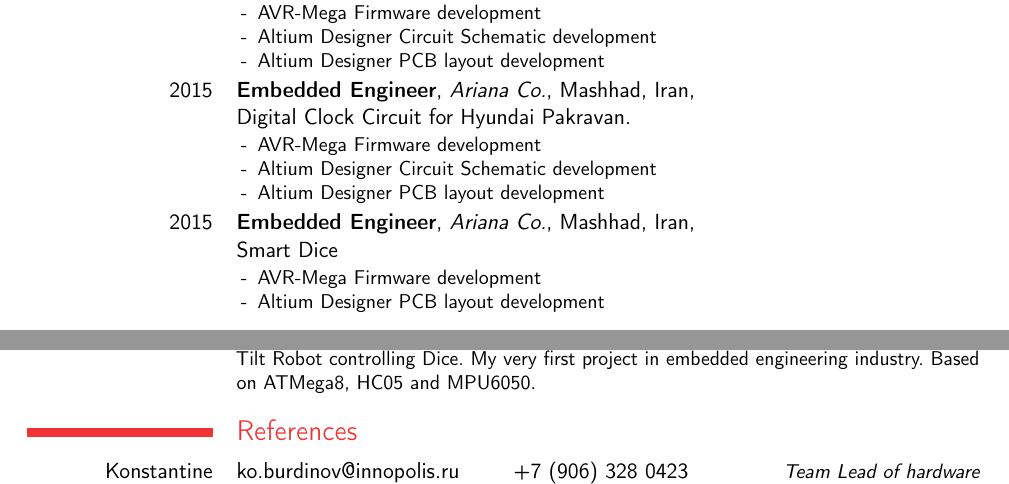
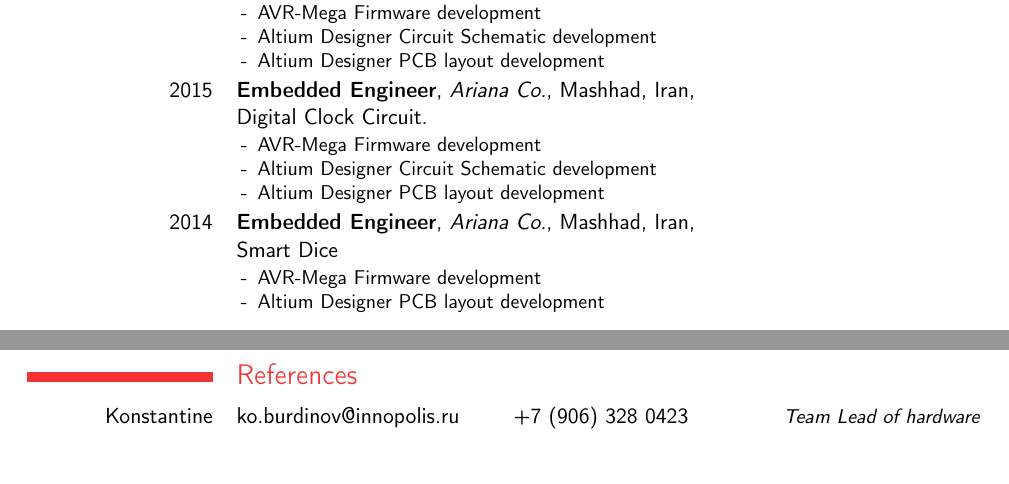
Before and after one commit to Ehsan2754/Resume, a LaTeX CV (resume.tex, which reads Content/AdditionalQualifications.tex, Content/WorkExperience.tex): two parts of pages 4 and 6 of 6, joined at a grey line, cut so that both start at the same text. Compiled offline with pdfLaTeX.

Commit message:
fine details were added.

```diff
--- a/Content/AdditionalQualifications.tex
+++ b/Content/AdditionalQualifications.tex
@@ -170,11 +170,3 @@ Among top 1\% qualified applicants for full-fund education at National Organizat
 {
 	Play-reading;Playing as the role of “Morteza” in school theater team
 }
-
-\cventry{2013}
-{\textbf{2nd Place of Khwarizmi Youth Award }}
-{Tehran,Iran}
-{}{}
-{
-	Tilt Robot controlling Dice. My very first project in embedded engineering industry. Based on ATMega8, HC05 and MPU6050.
-}
--- a/Content/WorkExperience.tex
+++ b/Content/WorkExperience.tex
@@ -266,7 +267,7 @@
 	{Ariana Co.}{Mashhad, Iran}
 	{
         \newline
-        Digital Clock Circuit for Hyundai Pakravan.
+        Digital Clock Circuit.
         }
         {
         \begin{itemize}
@@ -276,7 +277,7 @@
         \end{itemize}
         }
 
-\cventry{2015}
+\cventry{2014}
 	{Embedded Engineer}
 	{Ariana Co.}{Mashhad, Iran}
 	{
```
Also changed, not shown: Content/Skills.tex (+3 -3 lines), Content/WorkExperience.tex (39 more changed lines).
